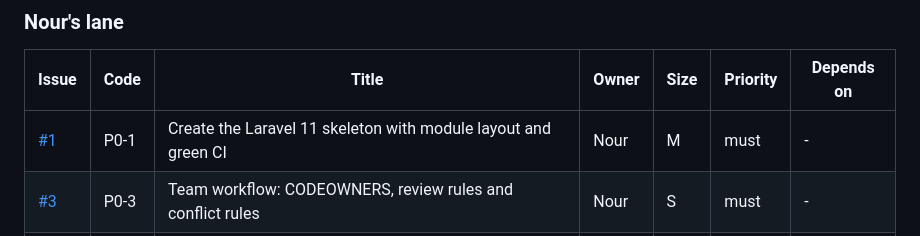
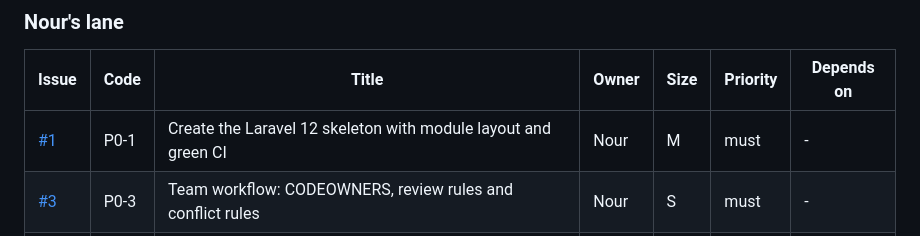
Before and after one commit to nourbouzir/Ahla, a Markdown page: docs/PROJECT_PLAN.md, the part around the change. GitHub-like rendering.

Commit message:
docs: plan uses Laravel 12 (Composer blocks all Laravel 11 releases)

```diff
--- a/docs/PROJECT_PLAN.md
+++ b/docs/PROJECT_PLAN.md
@@ -50,7 +50,7 @@ Total: **43 issues** - Nour 22, Salma 21.
 
 | Issue | Code | Title | Owner | Size | Priority | Depends on |
 |-------|------|-------|-------|------|----------|------------|
-| [#1](https://github.com/nourbouzir/Ahla/issues/1) | P0-1 | Create the Laravel 11 skeleton with module layout and green CI | Nour | M | must | - |
+| [#1](https://github.com/nourbouzir/Ahla/issues/1) | P0-1 | Create the Laravel 12 skeleton with module layout and green CI | Nour | M | must | - |
 | [#3](https://github.com/nourbouzir/Ahla/issues/3) | P0-3 | Team workflow: CODEOWNERS, review rules and conflict rules | Nour | S | must | - |
 | [#5](https://github.com/nourbouzir/Ahla/issues/5) | P0-5 | Schema: users, languages, host profiles, verification, experiences, availability | Nour | M | must | #1 |
 
```
